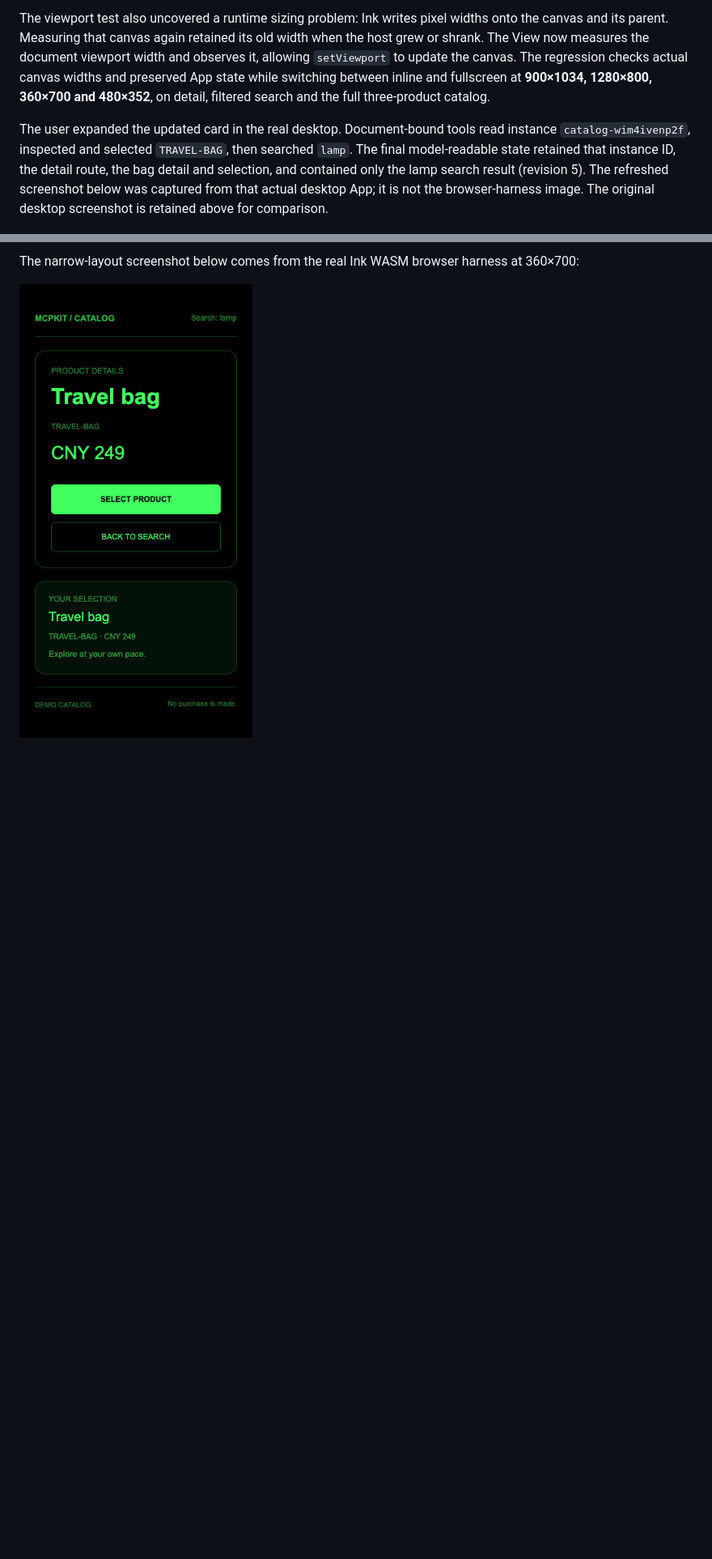
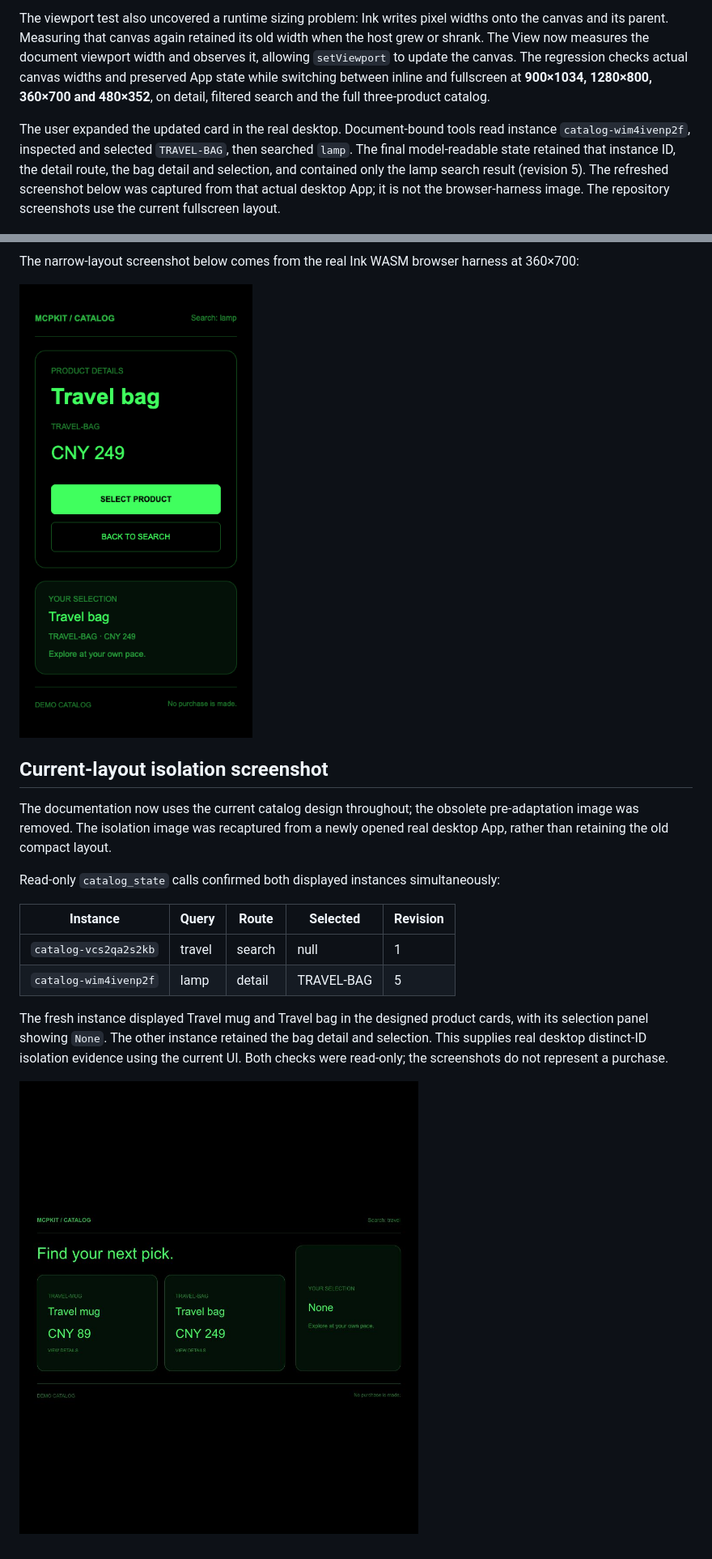
Before and after one commit to yodaos-project/aiui-mcpkit, a Markdown page: docs/validation/shared-agent-2026-10-28.md, 2 parts joined by grey strips. Shown at 81% size. Rendered like a GitHub page; pictures changed too: docs/assets/shared-agent-desktop-isolated.png; blank space fills up the shorter version.

Commit message:
docs: refresh shared App screenshots
Use the current fullscreen catalog design for the isolated desktop
instance and remove the obsolete pre-adaptation screenshot. Record
real desktop state reads for two distinct App instances and update
image references.

```diff
--- a/docs/validation/shared-agent-2026-10-28.md
+++ b/docs/validation/shared-agent-2026-10-28.md
@@ -87,10 +83,25 @@ The shared catalog now uses a centered, bounded-width workspace in `_blank` mode
 
 The viewport test also uncovered a runtime sizing problem: Ink writes pixel widths onto the canvas and its parent. Measuring that canvas again retained its old width when the host grew or shrank. The View now measures the document viewport width and observes it, allowing `setViewport` to update the canvas. The regression checks actual canvas widths and preserved App state while switching between inline and fullscreen at **900×1034, 1280×800, 360×700 and 480×352**, on detail, filtered search and the full three-product catalog.
 
-The user expanded the updated card in the real desktop. Document-bound tools read instance `catalog-wim4ivenp2f`, inspected and selected `TRAVEL-BAG`, then searched `lamp`. The final model-readable state retained that instance ID, the detail route, the bag detail and selection, and contained only the lamp search result (revision 5). The refreshed screenshot below was captured from that actual desktop App; it is not the browser-harness image. The original desktop screenshot is retained above for comparison.
+The user expanded the updated card in the real desktop. Document-bound tools read instance `catalog-wim4ivenp2f`, inspected and selected `TRAVEL-BAG`, then searched `lamp`. The final model-readable state retained that instance ID, the detail route, the bag detail and selection, and contained only the lamp search result (revision 5). The refreshed screenshot below was captured from that actual desktop App; it is not the browser-harness image. The repository screenshots use the current fullscreen layout.
 
 ![Adapted real desktop fullscreen layout](../assets/shared-agent-desktop-detail.png)
 
 The narrow-layout screenshot below comes from the real Ink WASM browser harness at 360×700:
 
 ![Narrow fullscreen layout](../assets/shared-agent-detail-narrow.png)
+
+## Current-layout isolation screenshot
+
+The documentation now uses the current catalog design throughout; the obsolete pre-adaptation image was removed. The isolation image was recaptured from a newly opened real desktop App, rather than retaining the old compact layout.
+
+Read-only `catalog_state` calls confirmed both displayed instances simultaneously:
+
+| Instance | Query | Route | Selected | Revision |
+| --- | --- | --- | --- | --- |
+| `catalog-vcs2qa2s2kb` | travel | search | null | 1 |
+| `catalog-wim4ivenp2f` | lamp | detail | TRAVEL-BAG | 5 |
+
+The fresh instance displayed Travel mug and Travel bag in the designed product cards, with its selection panel showing `None`. The other instance retained the bag detail and selection. This supplies real desktop distinct-ID isolation evidence using the current UI. Both checks were read-only; the screenshots do not represent a purchase.
+
+![Current desktop catalog with an independent empty selection](../assets/shared-agent-desktop-isolated.png)
```
Also changed, not shown: other parts of docs/validation/shared-agent-2026-10-28.md (+1 -5 lines), docs/assets/shared-agent-desktop-detail-before.png (deleted).
